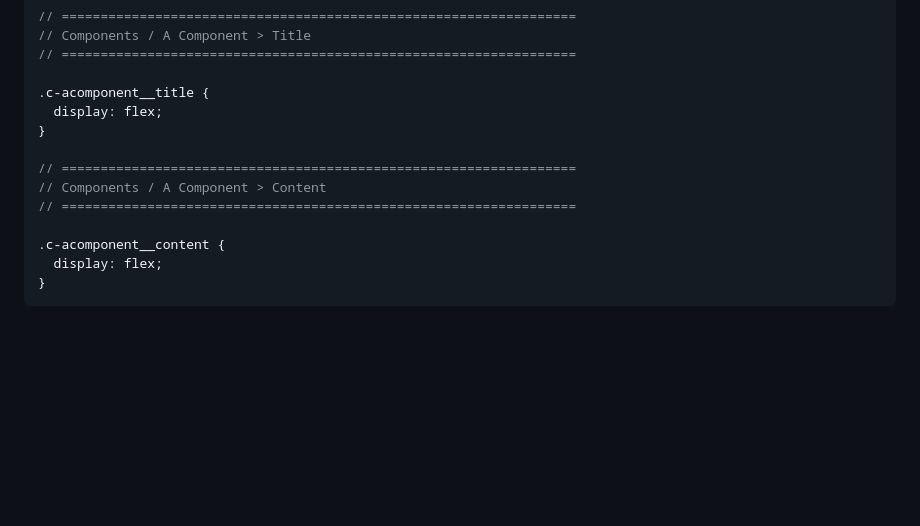
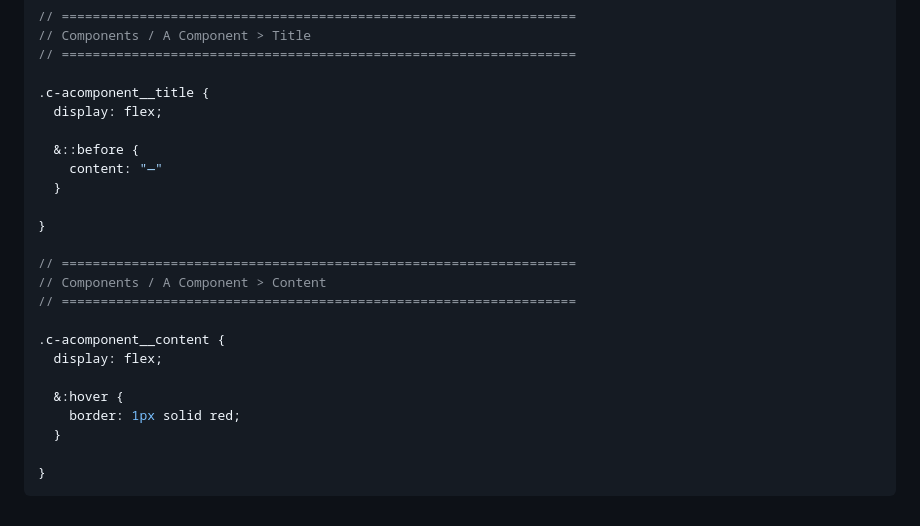
Before and after one commit to dirklach/frontend-framework-dirk-lach, a Markdown page: README.md, the part around the change. Rendered like a GitHub page; blank space fills up the shorter version.

````diff
--- a/README.md
+++ b/README.md
@@ -177,6 +177,11 @@ You should decide on a style of ordering for your declarations on a project-by-p
 
 .c-acomponent__title {
   display: flex;
+
+  &::before {
+    content: "—"
+  }
+
 }
 
 // ==================================================================
@@ -185,5 +190,10 @@ You should decide on a style of ordering for your declarations on a project-by-p
 
 .c-acomponent__content {
   display: flex;
+
+  &:hover {
+    border: 1px solid red;
+  }
+
 }
 ```
````
